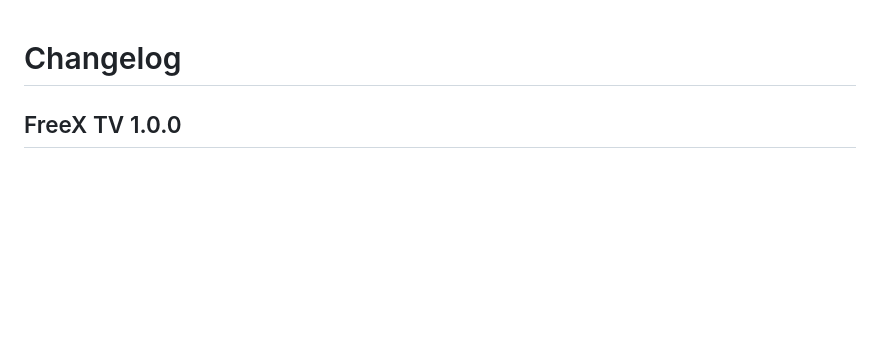
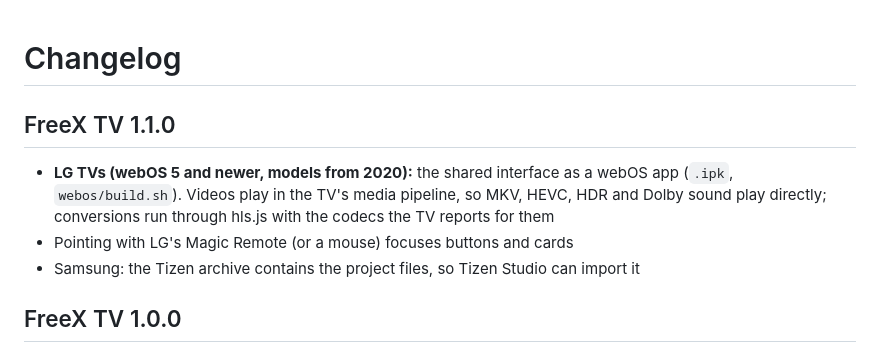
Before and after one commit to FreeX-Studio/FreeX-TV-Apps, a Markdown page: CHANGELOG.md, the part around the change. Drawn GitHub-style; blank space fills up the shorter version.

```diff
--- a/CHANGELOG.md
+++ b/CHANGELOG.md
@@ -1,4 +1,12 @@
 # Changelog
+
+## FreeX TV 1.1.0
+
+- **LG TVs (webOS 5 and newer, models from 2020):** the shared interface as a webOS app (`.ipk`, `webos/build.sh`).
+  Videos play in the TV's media pipeline, so MKV, HEVC, HDR and Dolby sound play directly; conversions run
+  through hls.js with the codecs the TV reports for them
+- Pointing with LG's Magic Remote (or a mouse) focuses buttons and cards
+- Samsung: the Tizen archive contains the project files, so Tizen Studio can import it
 
 ## FreeX TV 1.0.0
 
```
Also changed, not shown: README.md (+32 -3 lines), webos/icon.png (added), webos/largeIcon.png (added), webos/splash.png (added), 8 other files.
